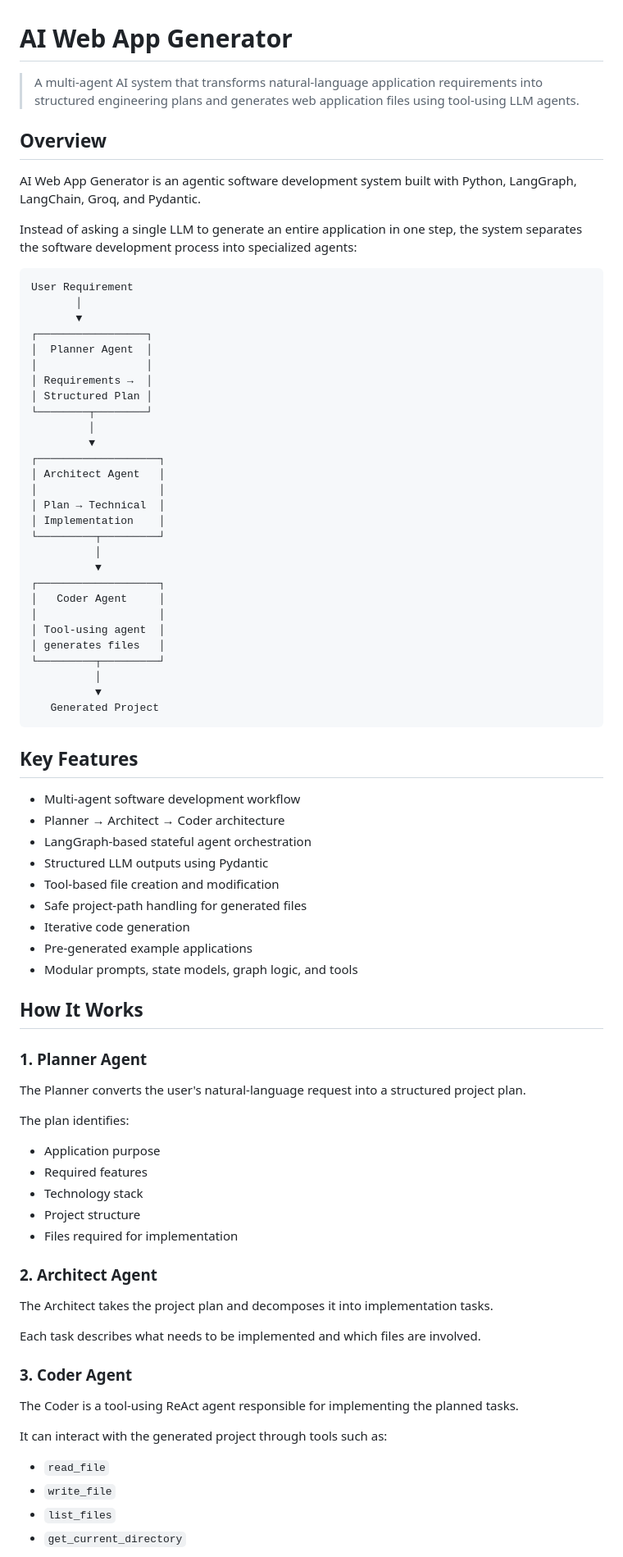
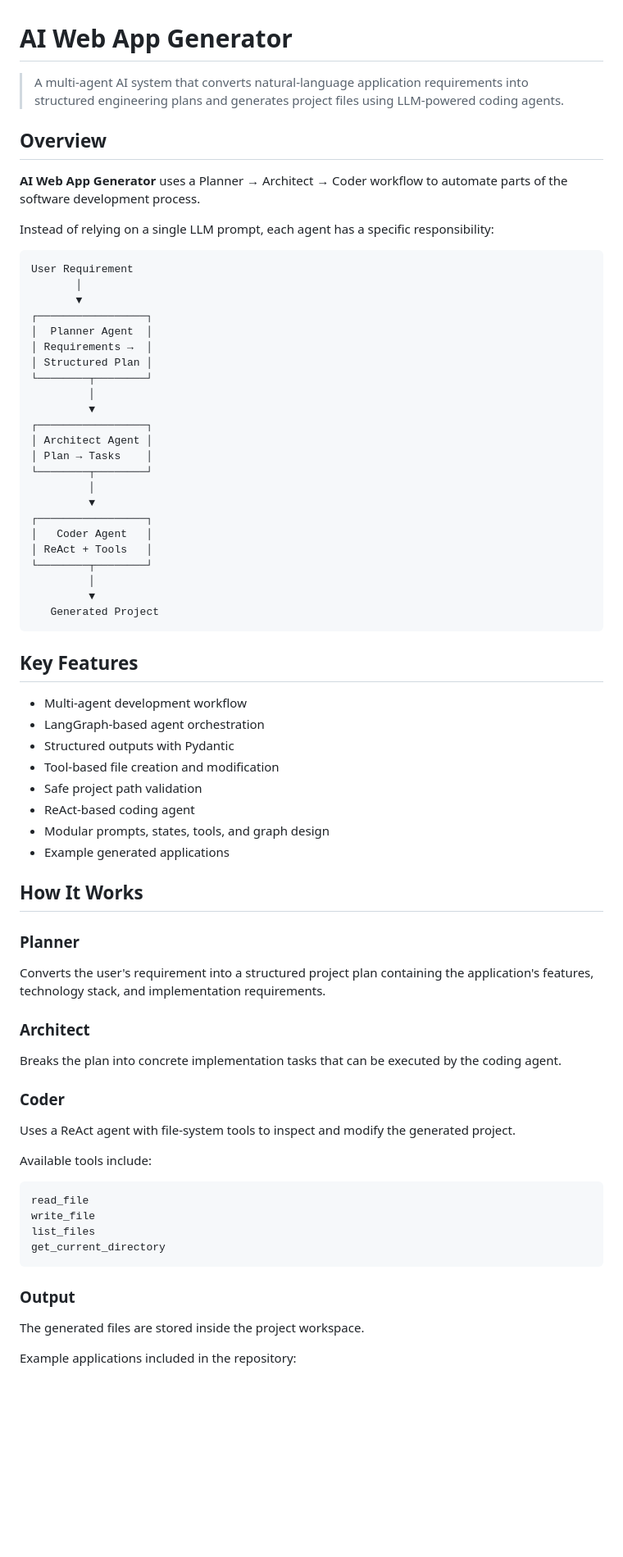
Before and after one commit to ssrj25/AI-Web-App-Generator-, a Markdown page: README.md, the part around one of its changes. Shown at 82% size. GitHub-like rendering; blank space fills up the shorter version.

````diff
--- a/README.md
+++ b/README.md
@@ -1,12 +1,12 @@
 # AI Web App Generator
 
-> A multi-agent AI system that transforms natural-language application requirements into structured engineering plans and generates web application files using tool-using LLM agents.
+> A multi-agent AI system that converts natural-language application requirements into structured engineering plans and generates project files using LLM-powered coding agents.
 
 ## Overview
 
-AI Web App Generator is an agentic software development system built with Python, LangGraph, LangChain, Groq, and Pydantic.
+**AI Web App Generator** uses a Planner → Architect → Coder workflow to automate parts of the software development process.
 
-Instead of asking a single LLM to generate an entire application in one step, the system separates the software development process into specialized agents:
+Instead of relying on a single LLM prompt, each agent has a specific responsibility:
 
 ```text
 User Requirement
@@ -14,71 +14,63 @@ User Requirement
        ▼
 ┌─────────────────┐
 │  Planner Agent  │
-│                 │
 │ Requirements →  │
 │ Structured Plan │
 └────────┬────────┘
          │
          ▼
-┌───────────────────┐
-│ Architect Agent   │
-│                   │
-│ Plan → Technical  │
-│ Implementation    │
-└─────────┬─────────┘
-          │
-          ▼
-┌───────────────────┐
-│   Coder Agent     │
-│                   │
-│ Tool-using agent  │
-│ generates files   │
-└─────────┬─────────┘
-          │
-          ▼
+┌─────────────────┐
+│ Architect Agent │
+│ Plan → Tasks    │
+└────────┬────────┘
+         │
+         ▼
+┌─────────────────┐
+│   Coder Agent   │
+│ ReAct + Tools   │
+└────────┬────────┘
+         │
+         ▼
    Generated Project
 ```
 
 ## Key Features
 
-* Multi-agent software development workflow
-* Planner → Architect → Coder architecture
-* LangGraph-based stateful agent orchestration
-* Structured LLM outputs using Pydantic
+* Multi-agent development workflow
+* LangGraph-based agent orchestration
+* Structured outputs with Pydantic
 * Tool-based file creation and modification
-* Safe project-path handling for generated files
-* Iterative code generation
-* Pre-generated example applications
-* Modular prompts, state models, graph logic, and tools
+* Safe project path validation
+* ReAct-based coding agent
+* Modular prompts, states, tools, and graph design
+* Example generated applications
 
 ## How It Works
 
-### 1. Planner Agent
+### Planner
 
-The Planner converts the user's natural-language request into a structured project plan.
+Converts the user's requirement into a structured project plan containing the application's features, technology stack, and implementation requirements.
 
-The plan identifies:
+### Architect
 
-* Application purpose
-* Required features
-* Technology stack
-* Project structure
-* Files required for implementation
+Breaks the plan into concrete implementation tasks that can be executed by the coding agent.
 
-### 2. Architect Agent
+### Coder
 
-The Architect takes the project plan and decomposes it into implementation tasks.
+Uses a ReAct agent with file-system tools to inspect and modify the generated project.
 
-Each task describes what needs to be implemented and which files are involved.
+Available tools include:
 
-### 3. Coder Agent
+```text
+read_file
+write_file
+list_files
+get_current_directory
+```
 
-The Coder is a tool-using ReAct agent responsible for implementing the planned tasks.
+### Output
 
-It can interact with the generated project through tools such as:
+The generated files are stored inside the project workspace.
 
-* `read_file`
-* `write_file`
-* `list_files`
-* `get_current_directory`
+Example applications included in the repository:
 
````
Also changed, not shown: other parts of README.md (+32 -115 lines).
